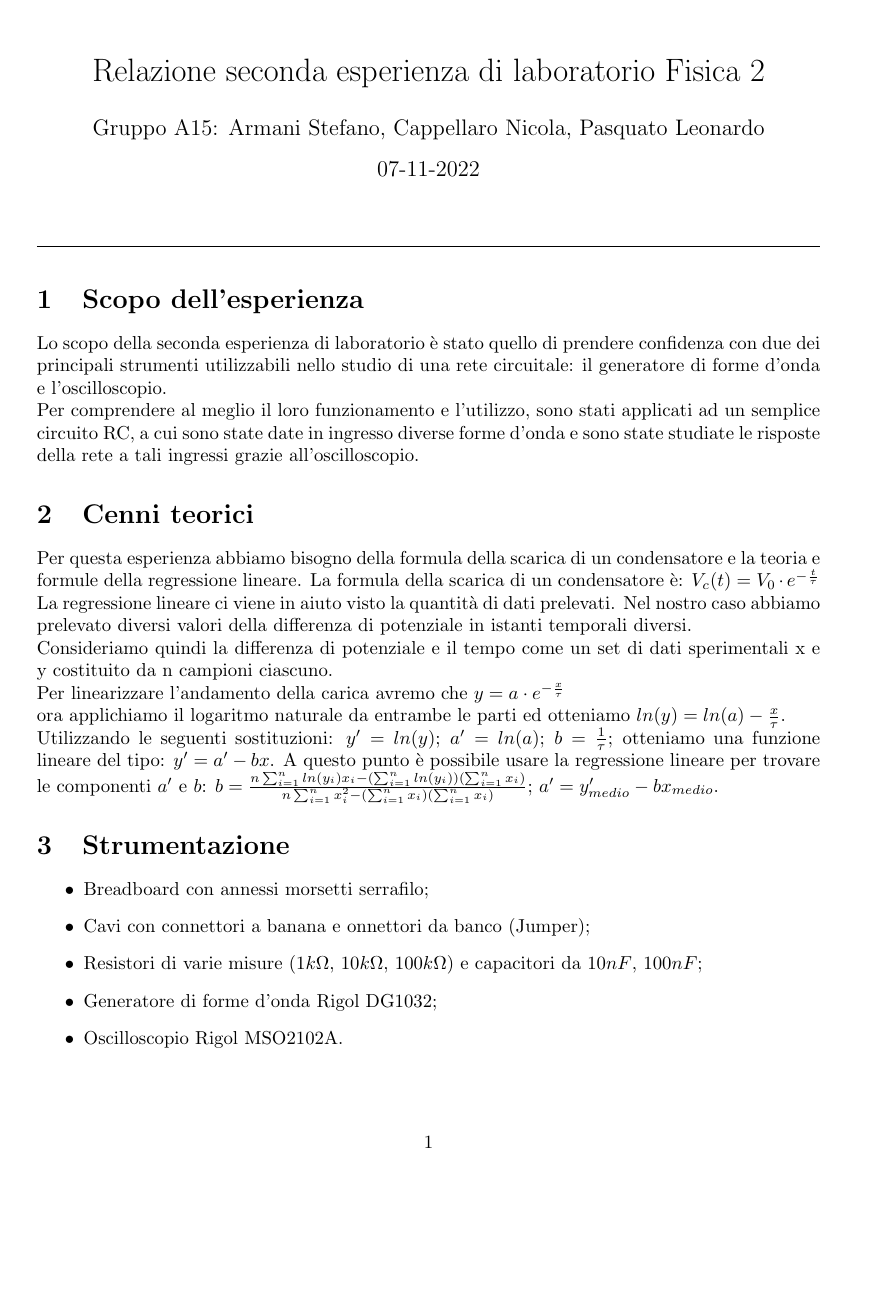
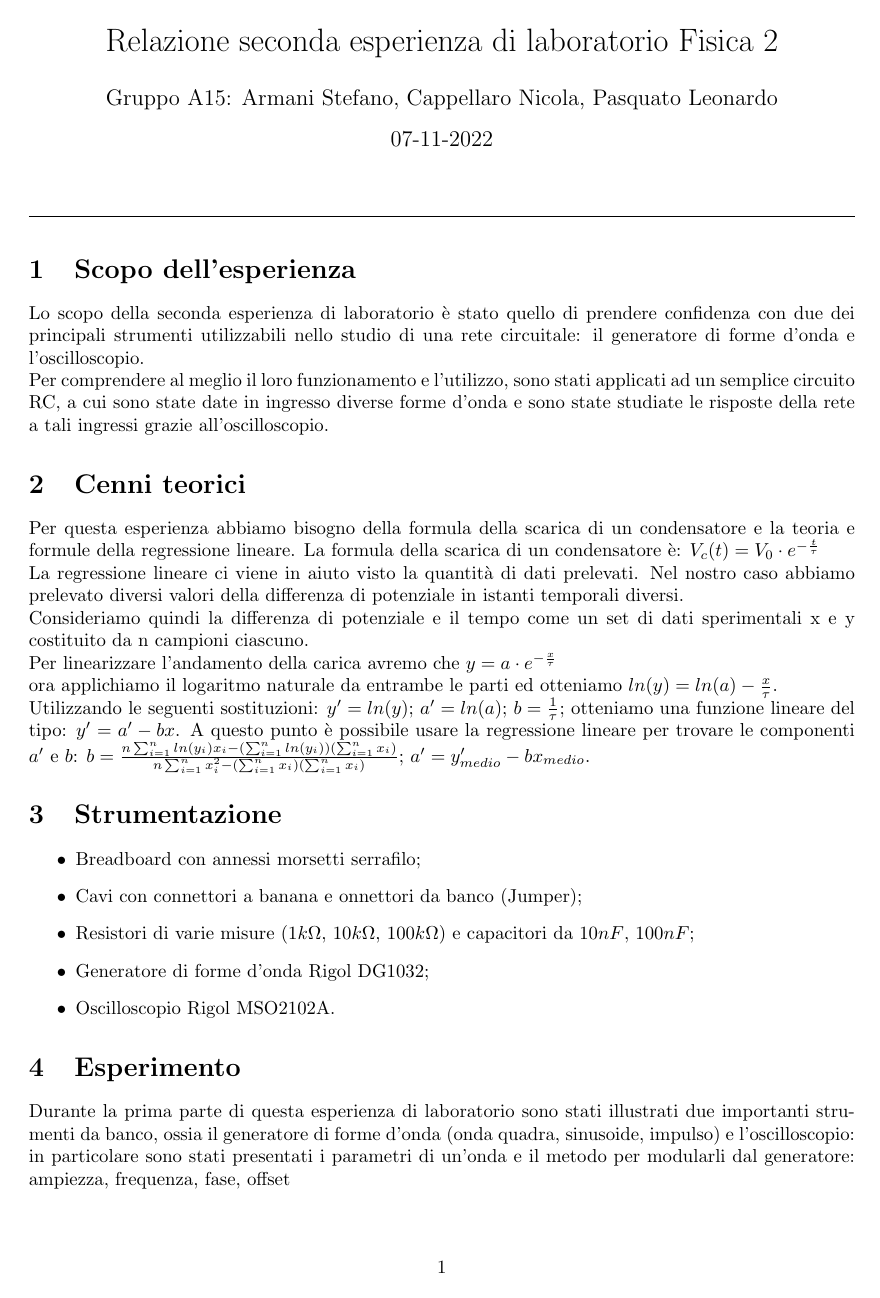
Before and after one commit to LeonardoPasquato/LabFisica2, a LaTeX document (Lab2/secondReport.tex): page 1 of 4. Compiled offline with pdfLaTeX.

Commit message:
sistemati margini

```diff
--- a/Lab2/secondReport.tex
+++ b/Lab2/secondReport.tex
@@ -27,6 +27,8 @@
 \usepackage{graphicx}
 \usepackage{xcolor}
 \usepackage{caption}
+\usepackage{geometry}
+\geometry{a4paper, top=3cm, bottom=3cm, left=2.5cm, right=2.5cm, bindingoffset=5mm}
 \captionsetup[table]{position=top, labelformat=empty}
 %c'è 1 inch di margine a destra e sinistra
 %\geometry{margin = 1.25 in}
```
Also changed, not shown: Lab2/secondReport.pdf, 5 other files.
